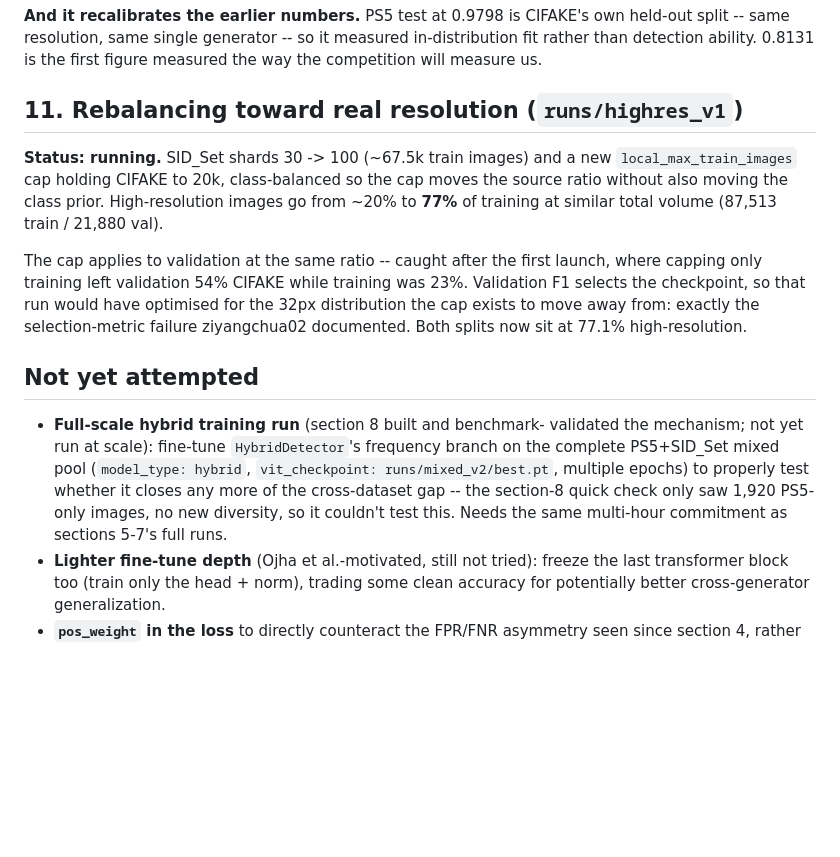
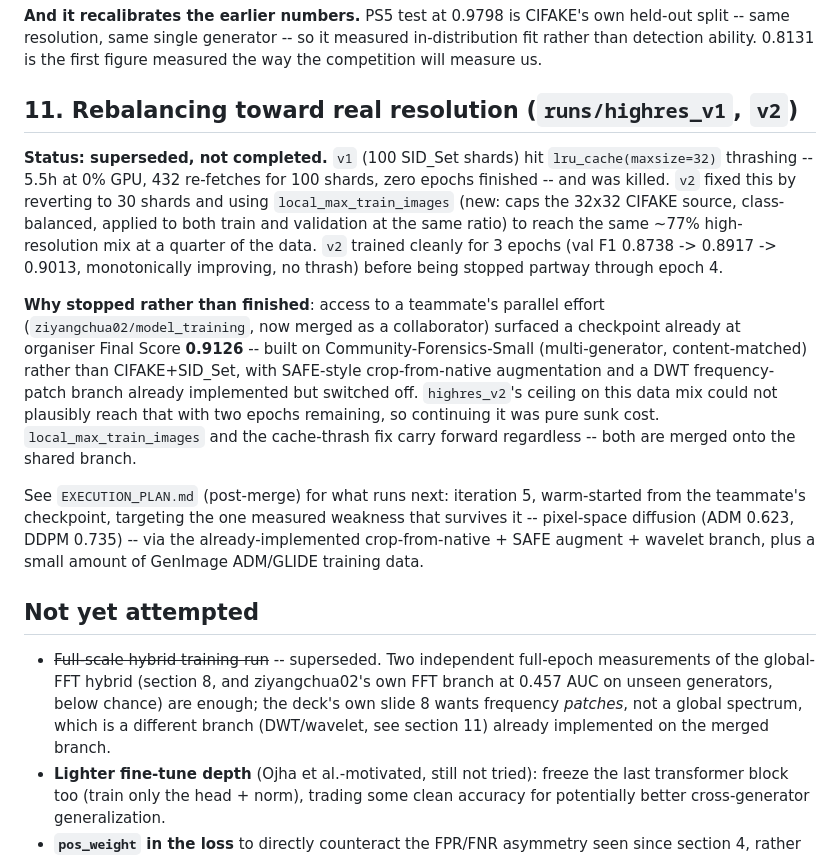
Before and after one commit to KIREETI001/TikTok-Tech-Jam-2026, a Markdown page: experiments.md, the part around the change. Rendered like a GitHub page; blank space fills up the shorter version.

Commit message:
Close out section 11 as superseded, not completed
highres_v2 was killed partway through epoch 4 (val F1 climbing
0.8738 -> 0.8917 -> 0.9013, no sign of divergence) after a teammate's
checkpoint surfaced at organiser Final Score 0.9126, built on a
multi-generator corpus this run's CIFAKE+SID_Set mix could not
plausibly reach. Continuing was sunk cost; local_max_train_images and
the cache-thrash fix carry forward regardless.

Also retires the "full-scale hybrid training run" item from Not-yet-
attempted: two independent full-epoch measurements of a global-FFT
branch (ours and ziyangchua02's, both near/below chance on unseen
generators) is enough evidence, and the deck's slide 8 wants frequency
patches -- a different (DWT) branch already implemented on the branch
being merged next.

```diff
--- a/experiments.md
+++ b/experiments.md
@@ -523,31 +523,43 @@ CIFAKE's own held-out split -- same resolution, same single generator --
 so it measured in-distribution fit rather than detection ability. 0.8131
 is the first figure measured the way the competition will measure us.
 
-## 11. Rebalancing toward real resolution (`runs/highres_v1`)
+## 11. Rebalancing toward real resolution (`runs/highres_v1`, `v2`)
 
-**Status: running.** SID_Set shards 30 -> 100 (~67.5k train images) and a
-new `local_max_train_images` cap holding CIFAKE to 20k, class-balanced so
-the cap moves the source ratio without also moving the class prior.
-High-resolution images go from ~20% to **77%** of training at similar
-total volume (87,513 train / 21,880 val).
+**Status: superseded, not completed.** `v1` (100 SID_Set shards) hit
+`lru_cache(maxsize=32)` thrashing -- 5.5h at 0% GPU, 432 re-fetches for
+100 shards, zero epochs finished -- and was killed. `v2` fixed this by
+reverting to 30 shards and using `local_max_train_images` (new: caps the
+32x32 CIFAKE source, class-balanced, applied to both train and
+validation at the same ratio) to reach the same ~77% high-resolution mix
+at a quarter of the data. `v2` trained cleanly for 3 epochs (val F1
+0.8738 -> 0.8917 -> 0.9013, monotonically improving, no thrash) before
+being stopped partway through epoch 4.
 
-The cap applies to validation at the same ratio -- caught after the first
-launch, where capping only training left validation 54% CIFAKE while
-training was 23%. Validation F1 selects the checkpoint, so that run would
-have optimised for the 32px distribution the cap exists to move away
-from: exactly the selection-metric failure ziyangchua02 documented. Both
-splits now sit at 77.1% high-resolution.
+**Why stopped rather than finished**: access to a teammate's parallel
+effort (`ziyangchua02/model_training`, now merged as a collaborator)
+surfaced a checkpoint already at organiser Final Score **0.9126** --
+built on Community-Forensics-Small (multi-generator, content-matched)
+rather than CIFAKE+SID_Set, with SAFE-style crop-from-native
+augmentation and a DWT frequency-patch branch already implemented but
+switched off. `highres_v2`'s ceiling on this data mix could not
+plausibly reach that with two epochs remaining, so continuing it was
+pure sunk cost. `local_max_train_images` and the cache-thrash fix carry
+forward regardless -- both are merged onto the shared branch.
+
+See `EXECUTION_PLAN.md` (post-merge) for what runs next: iteration 5,
+warm-started from the teammate's checkpoint, targeting the one measured
+weakness that survives it -- pixel-space diffusion (ADM 0.623, DDPM
+0.735) -- via the already-implemented crop-from-native + SAFE augment +
+wavelet branch, plus a small amount of GenImage ADM/GLIDE training data.
 
 ## Not yet attempted
 
-- **Full-scale hybrid training run** (section 8 built and benchmark-
-  validated the mechanism; not yet run at scale): fine-tune
-  `HybridDetector`'s frequency branch on the complete PS5+SID_Set mixed
-  pool (`model_type: hybrid`, `vit_checkpoint: runs/mixed_v2/best.pt`,
-  multiple epochs) to properly test whether it closes any more of the
-  cross-dataset gap -- the section-8 quick check only saw 1,920 PS5-only
-  images, no new diversity, so it couldn't test this. Needs the same
-  multi-hour commitment as sections 5-7's full runs.
+- ~~Full-scale hybrid training run~~ -- superseded. Two independent
+  full-epoch measurements of the global-FFT hybrid (section 8, and
+  ziyangchua02's own FFT branch at 0.457 AUC on unseen generators, below
+  chance) are enough; the deck's own slide 8 wants frequency *patches*,
+  not a global spectrum, which is a different branch (DWT/wavelet, see
+  section 11) already implemented on the merged branch.
 - **Lighter fine-tune depth** (Ojha et al.-motivated, still not tried):
   freeze the last transformer block too (train only the head + norm),
   trading some clean accuracy for potentially better cross-generator
```
